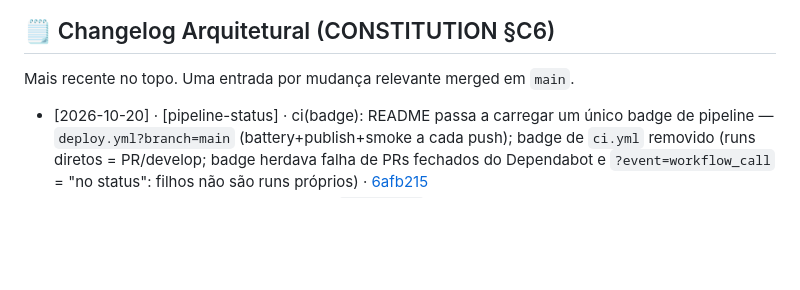
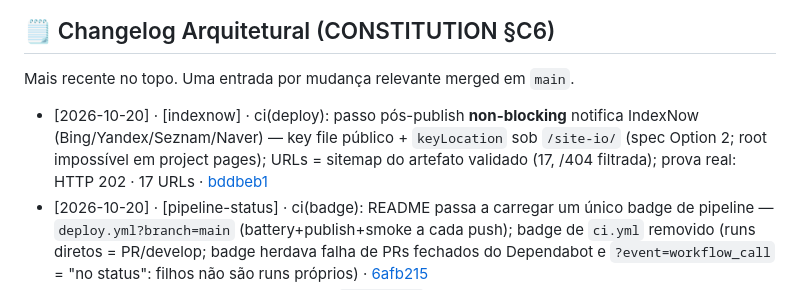
Before and after one commit to Royal-Data-Core/royal-data-core.github.io, a Markdown page: README.md, the part around the change. GitHub-like rendering; blank space fills up the shorter version.

Commit message:
docs(README): journal indexnow post-publish notification (§C6)

```diff
--- a/README.md
+++ b/README.md
@@ -190,6 +190,7 @@ Métricas DORA (atualização mensal): Deploys — · Lead Time — · CFR —
 
 Mais recente no topo. Uma entrada por mudança relevante merged em `main`.
 
+- [2026-10-20] · [indexnow] · ci(deploy): passo pós-publish **non-blocking** notifica IndexNow (Bing/Yandex/Seznam/Naver) — key file público + `keyLocation` sob `/site-io/` (spec Option 2; root impossível em project pages); URLs = sitemap do artefato validado (17, /404 filtrada); prova real: HTTP 202 · 17 URLs · [bddbeb1](https://github.com/Royal-Data-Core/site-io/commit/bddbeb1)
 - [2026-10-20] · [pipeline-status] · ci(badge): README passa a carregar um único badge de pipeline — `deploy.yml?branch=main` (battery+publish+smoke a cada push); badge de `ci.yml` removido (runs diretos = PR/develop; badge herdava falha de PRs fechados do Dependabot e `?event=workflow_call` = "no status": filhos não são runs próprios) · [6afb215](https://github.com/Royal-Data-Core/site-io/commit/6afb215)
 - [2026-10-20] · [ADR-008 D7] · fix(seo): `robots.txt` gerado no build a partir de site/base (endpoint, padrão `rss.xml.ts`) — o estático apontava `Sitemap:` para subdomínio inexistente (`royaldatacore`, sem hífens) e sem prefixo `/site-io/`; crawlers batiam em 404 · [23b9c13](https://github.com/Royal-Data-Core/site-io/commit/23b9c13)
 - [2026-10-20] · [ADR-010 D15 → exec] · ci(deps): PR #18 mergeado (squash) — primeiro PR de dependência GREEN da história (bateria 9/9: guard, build×3, verify×4, LHCI), minor peer-safe `prettier-plugin-tailwindcss 0.6.14→0.8.1`; semântica da fila confirmada: pending na fila é substituído (cancel-in-progress: false protege só o running) · [f29616f](https://github.com/Royal-Data-Core/site-io/commit/f29616f)
```
